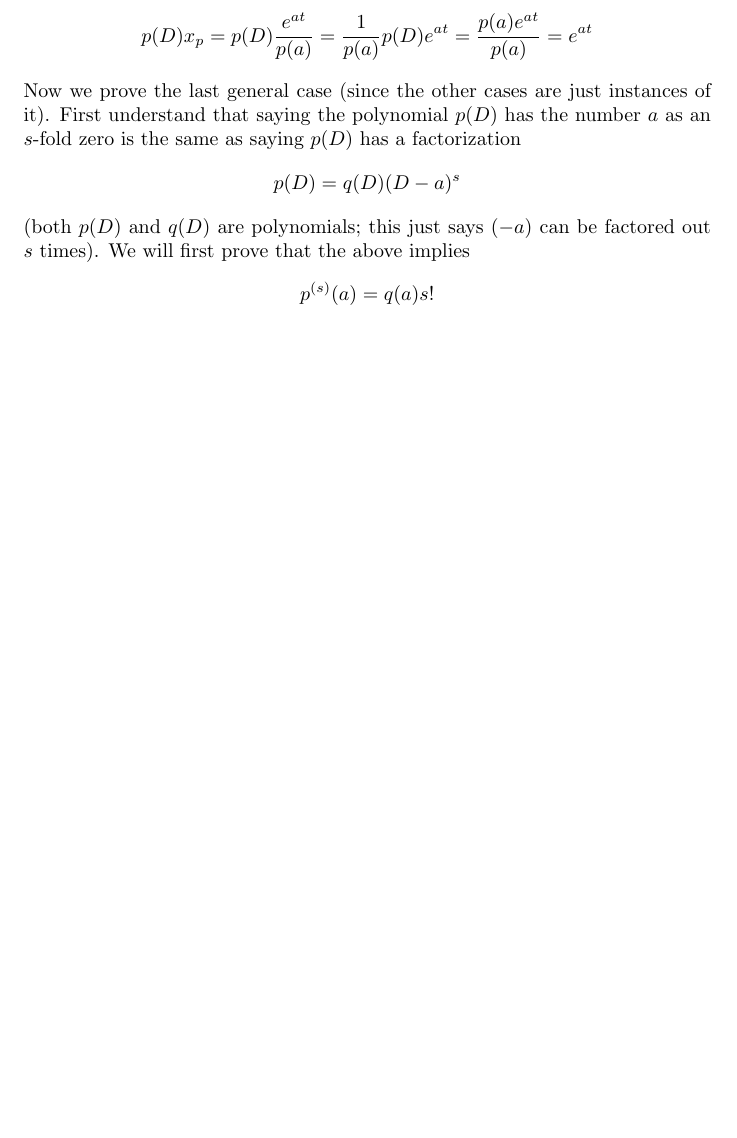
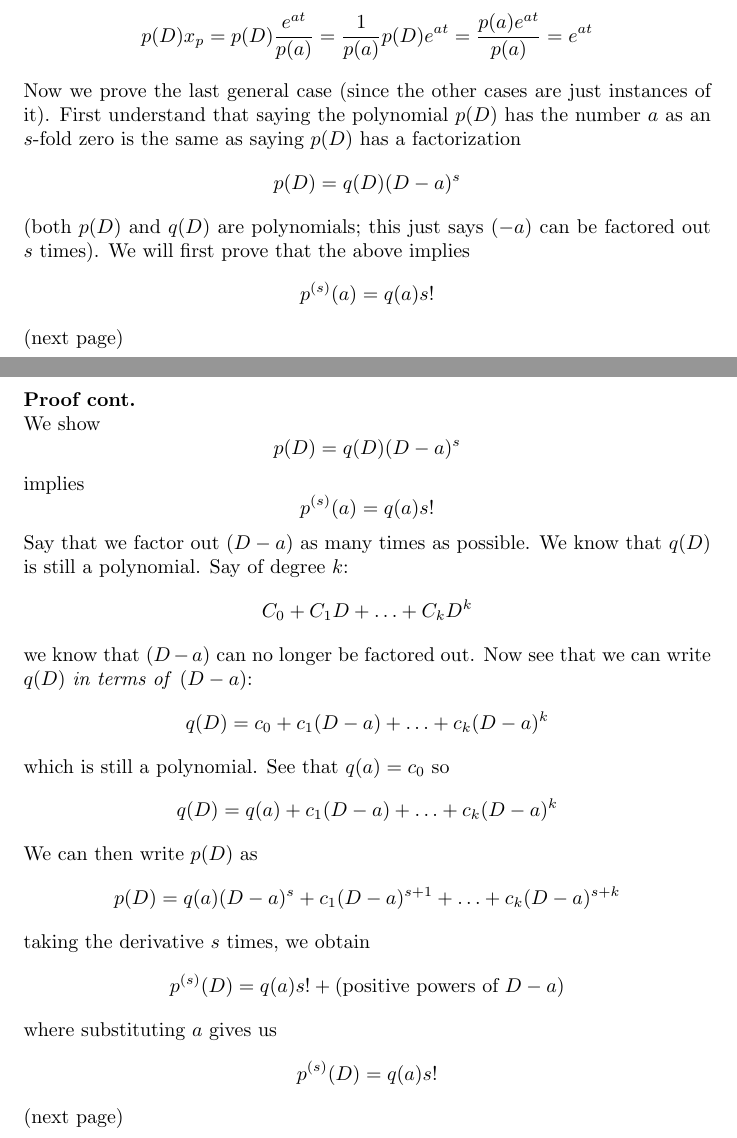
Before and after one commit to pigmaster96/mathtex, a LaTeX thesis (wiki/appendix_2/appendix_2.tex): part of page 78 of 79 before the commit and two parts of pages 78 and 79 of 83 after it, the two joined at a grey line, cut so that both start at the same text, the shorter picture padded with empty space. Compiled offline with pdfLaTeX.

Commit message:
generalised ERF, RRF, proofs

```diff
--- a/wiki/appendix_2/appendix_2.tex
+++ b/wiki/appendix_2/appendix_2.tex
@@ -2497,7 +2497,41 @@ that the above implies
 \begin{equation*}
 p^{(s)}(a)=q(a)s!
 \end{equation*}
-
-\newpage
-
-
+(next page)
+\newpage
+\noindent\textbf{Proof cont.}\\
+We show
+\begin{equation*}
+p(D)=q(D)(D-a)^s
+\end{equation*}
+implies
+\begin{equation*}
+p^{(s)}(a)=q(a)s!
+\end{equation*}
+Say that we factor out $(D-a)$ as many times as possible. We know that $q(D)$ is still a polynomial.
+Say of degree $k$:
+\begin{equation*}
+C_0+C_1D+\ldots+C_kD^k
+\end{equation*}
+we know that $(D-a)$ can no longer be factored out. Now see that we can write $q(D)$ \textit{in terms of} $(D-a)$:
+\begin{equation*}
+q(D)=c_0+c_1(D-a)+\ldots+c_k(D-a)^k
+\end{equation*}
+which is still a polynomial. See that $q(a)=c_0$ so
+\begin{equation*}
+q(D)=q(a)+c_1(D-a)+\ldots+c_k(D-a)^k
+\end{equation*}
+We can then write $p(D)$ as
+\begin{equation*}
+p(D)=q(a)(D-a)^s+c_1(D-a)^{s+1}+\ldots+c_k(D-a)^{s+k}
+\end{equation*}
+taking the derivative $s$ times, we obtain
+\begin{equation*}
+p^{(s)}(D)=q(a)s!+(\text{positive powers of $D-a$})
+\end{equation*}
+where substituting $a$ gives us
+\begin{equation*}
+p^{(s)}(D)=q(a)s!
+\end{equation*}
+(next page)
+\newpage
```
Also changed, not shown: wiki/appendix_2/appendix_2.pdf, wiki/appendix_2/appendix_2.tex (66 more changed lines), 5 other files.
